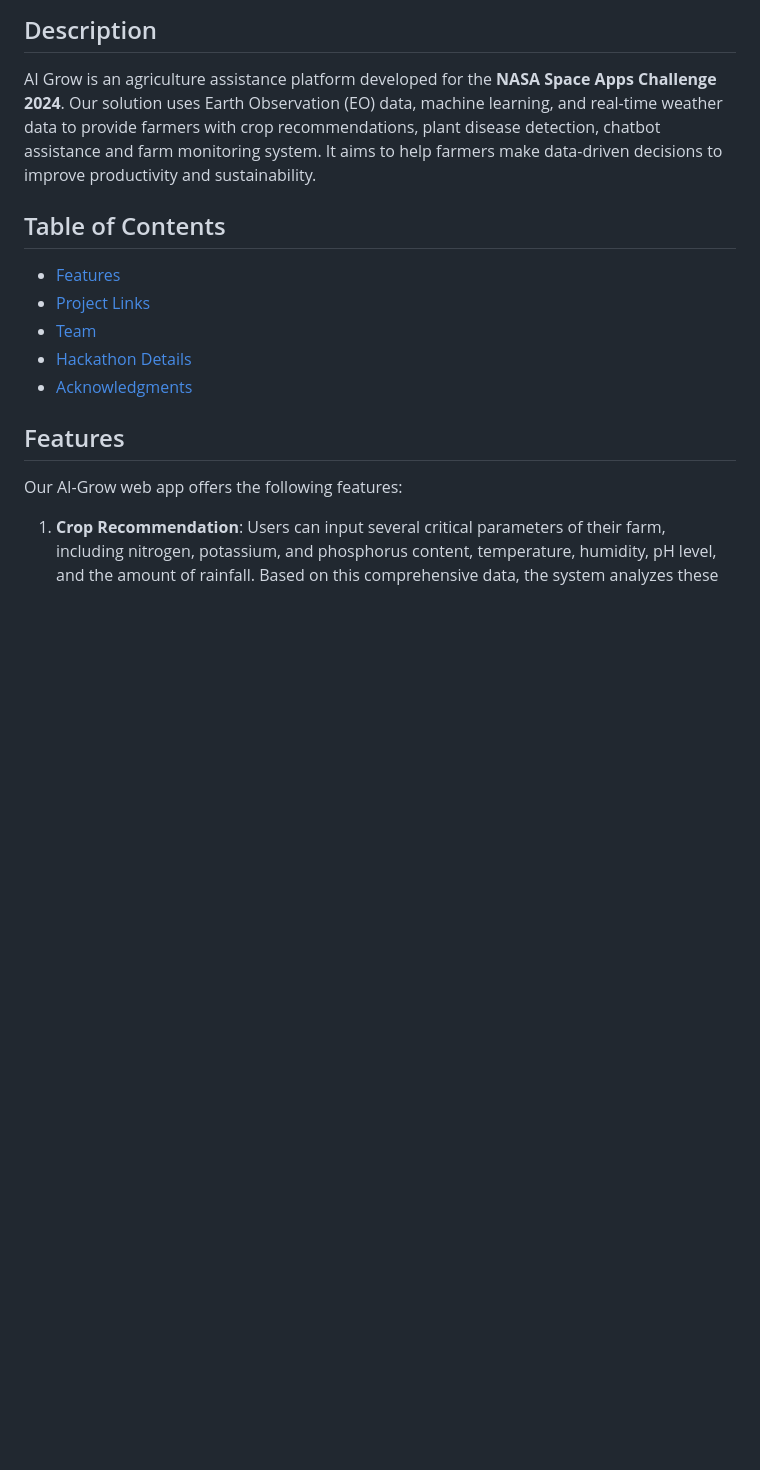
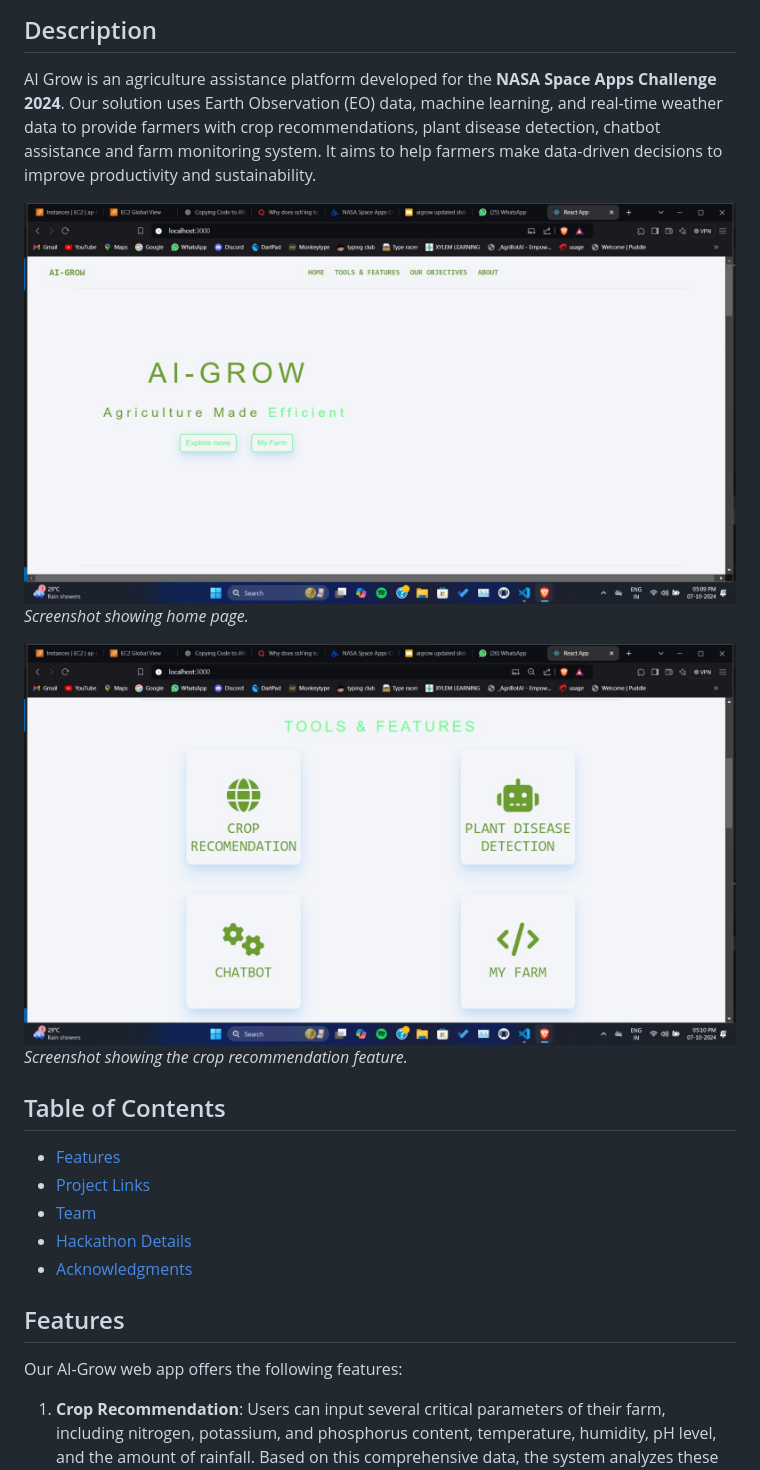
Before and after one commit to rixprog/aigrow-hackathon, a Markdown page: README.md, the part around the change printed below. Drawn GitHub-style; pictures changed too: screenshorts/home.jpeg (added), screenshorts/tools and features.jpeg (added); blank space fills up the shorter version.

```diff
--- a/README.md
+++ b/README.md
@@ -2,6 +2,12 @@
 
 ## Description
 AI Grow is an agriculture assistance platform developed for the **NASA Space Apps Challenge 2024**. Our solution uses Earth Observation (EO) data, machine learning, and real-time weather data to provide farmers with crop recommendations, plant disease detection, chatbot assistance and farm monitoring system. It aims to help farmers make data-driven decisions to improve productivity and sustainability.
+
+![App Screenshot 1](screenshorts/home.jpeg)
+*Screenshot showing home page.*
+
+![App Screenshot 1](screenshorts/tools%20and%20features.jpeg)
+*Screenshot showing the crop recommendation feature.*
 
 ## Table of Contents
 - [Features](#features)
```
Also changed, not shown: other parts of README.md (+9 -9 lines), screenshorts/chatbot.jpeg (added), screenshorts/croprecomendation.jpeg (added), screenshorts/myfarm.jpeg (added), screenshorts/plant disease.jpeg (added).
